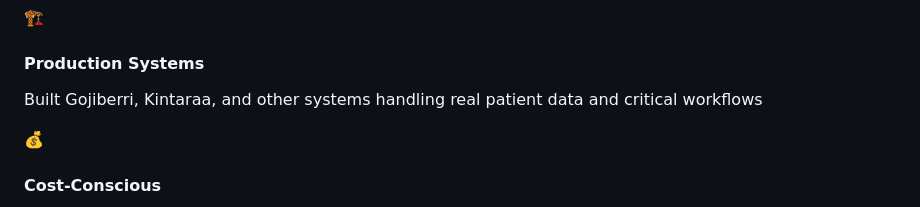
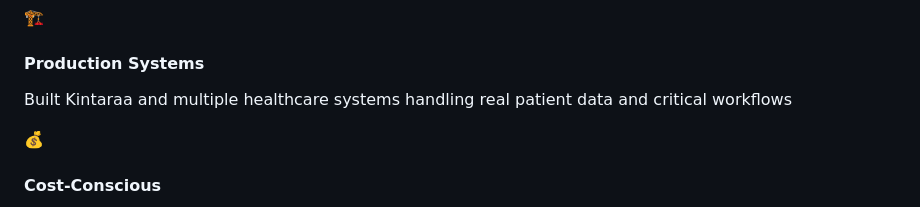
Before and after one commit to Stella-Achar-Oiro/stellaoiro, a Markdown page: src/pages/hire.md, the part around the change. Rendered like a GitHub page.

```diff
--- a/src/pages/hire.md
+++ b/src/pages/hire.md
@@ -105,7 +105,7 @@ permalink: /hire/
 <div class="text-center">
   <div class="text-4xl mb-3">🏗️</div>
   <h4 class="text-xl font-bold mb-2">Production Systems</h4>
-  <p class="text-text-secondary">Built Gojiberri, Kintaraa, and other systems handling real patient data and critical workflows</p>
+  <p class="text-text-secondary">Built Kintaraa and multiple healthcare systems handling real patient data and critical workflows</p>
 </div>
 
 <div class="text-center">
```
Also changed, not shown: src/pages/about.md (+2 -2 lines), 1 other file.
